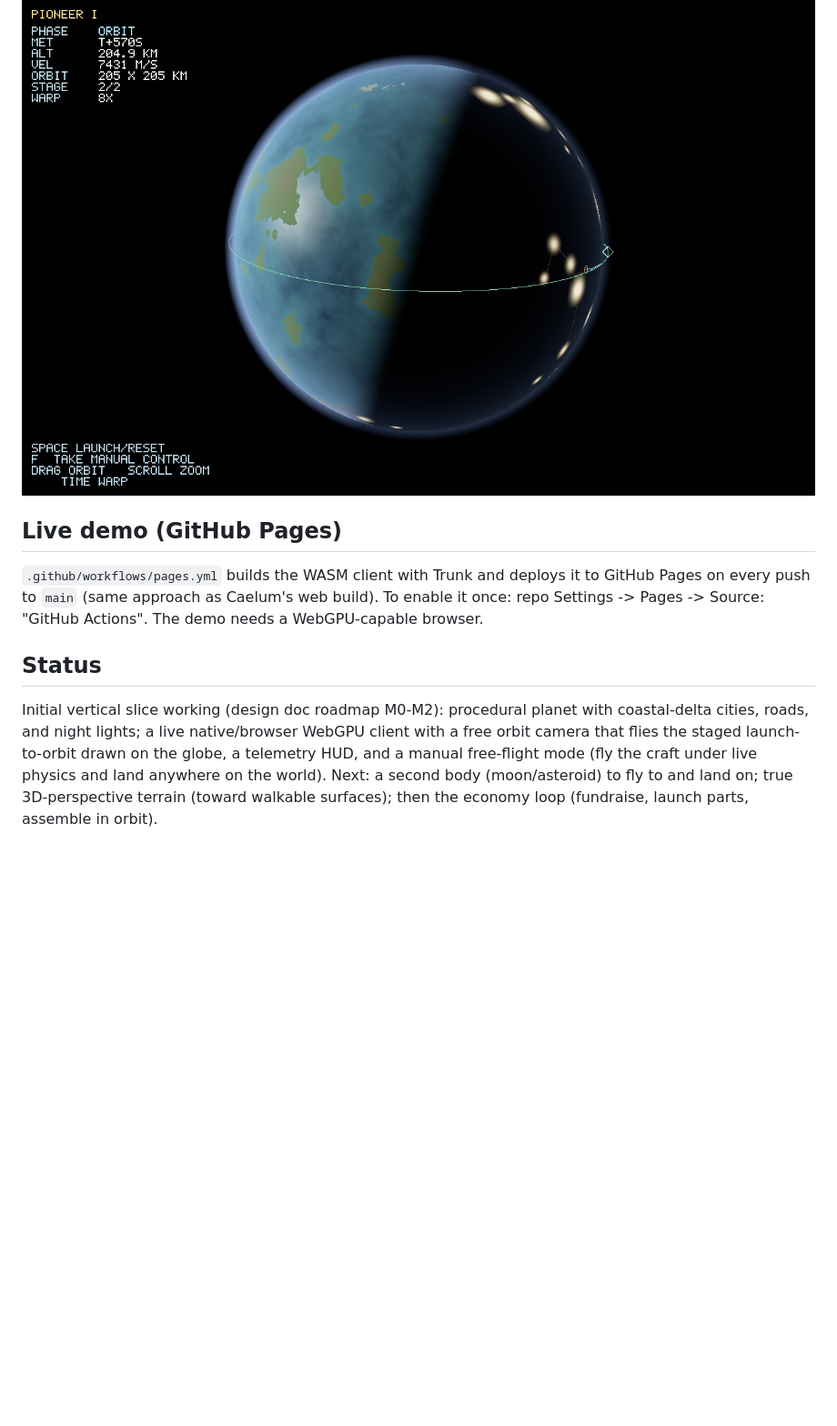
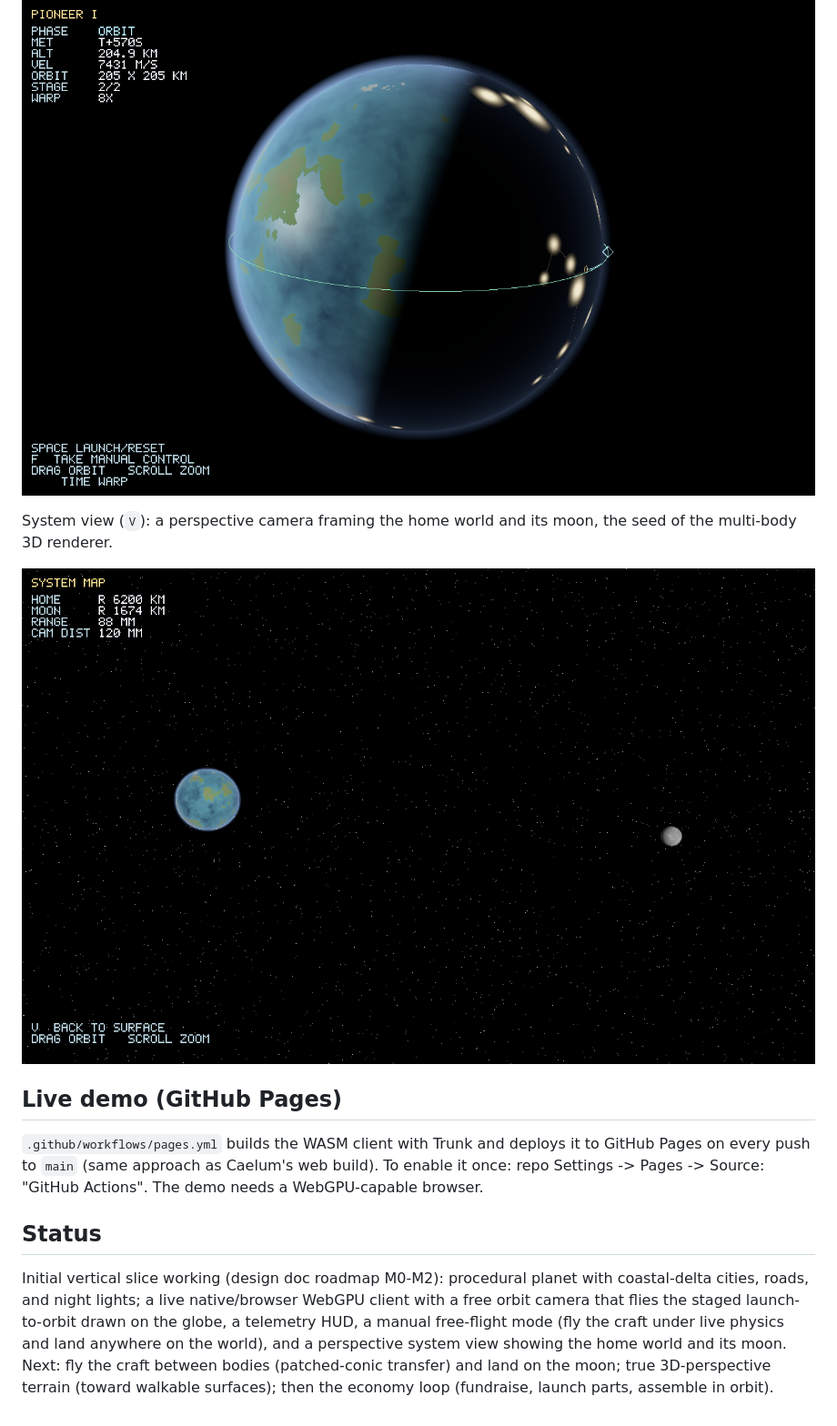
Before and after one commit to RubenTipparach/mining-the-sky, a Markdown page: README.md, the part around one of its changes. Shown at 91% size. Drawn GitHub-style; pictures changed too: docs/images/system.png (added); blank space fills up the shorter version.

```diff
--- a/README.md
+++ b/README.md
@@ -81,6 +84,11 @@ telemetry HUD.
 
 ![](docs/images/client.png)
 
+System view (`V`): a perspective camera framing the home world and its moon, the
+seed of the multi-body 3D renderer.
+
+![](docs/images/system.png)
+
 ## Live demo (GitHub Pages)
 
 `.github/workflows/pages.yml` builds the WASM client with Trunk and deploys it to
@@ -93,8 +101,9 @@ needs a WebGPU-capable browser.
 Initial vertical slice working (design doc roadmap M0-M2): procedural planet
 with coastal-delta cities, roads, and night lights; a live native/browser
 WebGPU client with a free orbit camera that flies the staged launch-to-orbit
-drawn on the globe, a telemetry HUD, and a manual free-flight mode (fly the
-craft under live physics and land anywhere on the world). Next: a second body
-(moon/asteroid) to fly to and land on; true 3D-perspective terrain (toward
-walkable surfaces); then the economy loop (fundraise, launch parts, assemble in
-orbit).
+drawn on the globe, a telemetry HUD, a manual free-flight mode (fly the craft
+under live physics and land anywhere on the world), and a perspective system
+view showing the home world and its moon. Next: fly the craft between bodies
+(patched-conic transfer) and land on the moon; true 3D-perspective terrain
+(toward walkable surfaces); then the economy loop (fundraise, launch parts,
+assemble in orbit).
```
Also changed, not shown: other parts of README.md (+8 -5 lines).
